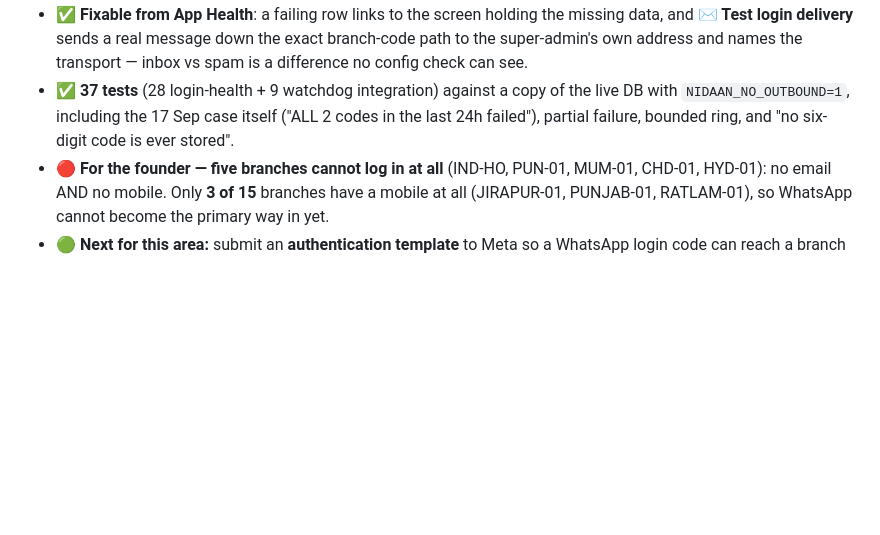
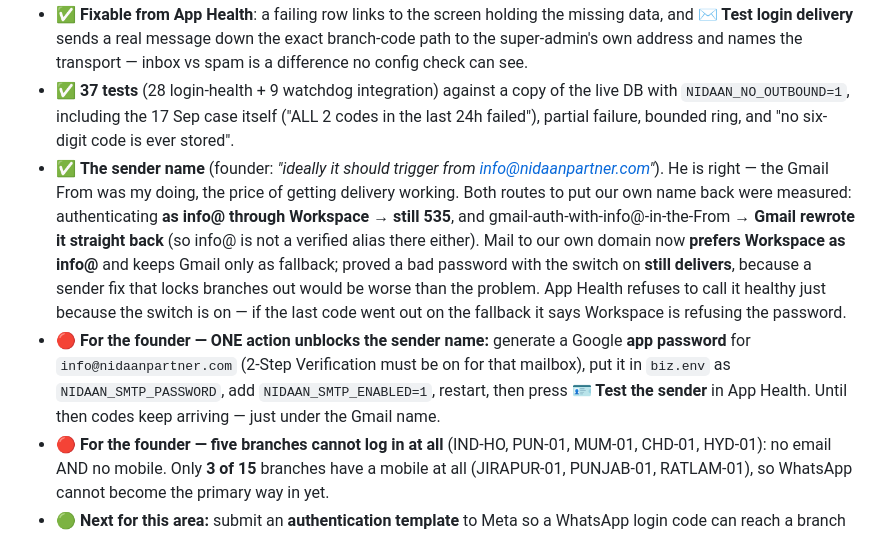
Before and after one commit to kumar26dushyant-lab/sarathi-ai.com, a Markdown page: TODO.md, the part around the change. GitHub-like rendering; blank space fills up the shorter version.

Commit message:
docs(nidaan): the sender name, and the one password that unblocks it
Co-Authored-By: Claude Opus 5 <noreply@anthropic.com>

```diff
--- a/TODO.md
+++ b/TODO.md
@@ -40,6 +40,8 @@ _Legend: 🔴 blocked/awaiting owner · 🟡 in progress · 🟢 next/planned ·
 - ✅ **It is an alarm, not a dashboard.** The checks live in `_subsystem_checks()`, which the **watchdog** also runs, so a login outage now wakes a super-admin. The WhatsApp-fallback gap is reported but deliberately NOT alarm-worthy.
 - ✅ **Fixable from App Health**: a failing row links to the screen holding the missing data, and **✉️ Test login delivery** sends a real message down the exact branch-code path to the super-admin's own address and names the transport — inbox vs spam is a difference no config check can see.
 - ✅ **37 tests** (28 login-health + 9 watchdog integration) against a copy of the live DB with `NIDAAN_NO_OUTBOUND=1`, including the 17 Sep case itself ("ALL 2 codes in the last 24h failed"), partial failure, bounded ring, and "no six-digit code is ever stored".
+- ✅ **The sender name** (founder: *"ideally it should trigger from info@nidaanpartner.com"*). He is right — the Gmail From was my doing, the price of getting delivery working. Both routes to put our own name back were measured: authenticating **as info@ through Workspace → still 535**, and gmail-auth-with-info@-in-the-From → **Gmail rewrote it straight back** (so info@ is not a verified alias there either). Mail to our own domain now **prefers Workspace as info@** and keeps Gmail only as fallback; proved a bad password with the switch on **still delivers**, because a sender fix that locks branches out would be worse than the problem. App Health refuses to call it healthy just because the switch is on — if the last code went out on the fallback it says Workspace is refusing the password.
+- 🔴 **For the founder — ONE action unblocks the sender name:** generate a Google **app password** for `info@nidaanpartner.com` (2-Step Verification must be on for that mailbox), put it in `biz.env` as `NIDAAN_SMTP_PASSWORD`, add `NIDAAN_SMTP_ENABLED=1`, restart, then press **🪪 Test the sender** in App Health. Until then codes keep arriving — just under the Gmail name.
 - 🔴 **For the founder — five branches cannot log in at all** (IND-HO, PUN-01, MUM-01, CHD-01, HYD-01): no email AND no mobile. Only **3 of 15** branches have a mobile at all (JIRAPUR-01, PUNJAB-01, RATLAM-01), so WhatsApp cannot become the primary way in yet.
 - 🟢 **Next for this area:** submit an **authentication template** to Meta so a WhatsApp login code can reach a branch that has NOT written to us in the last 24 hours — today the fallback only works inside that window.
 
```
